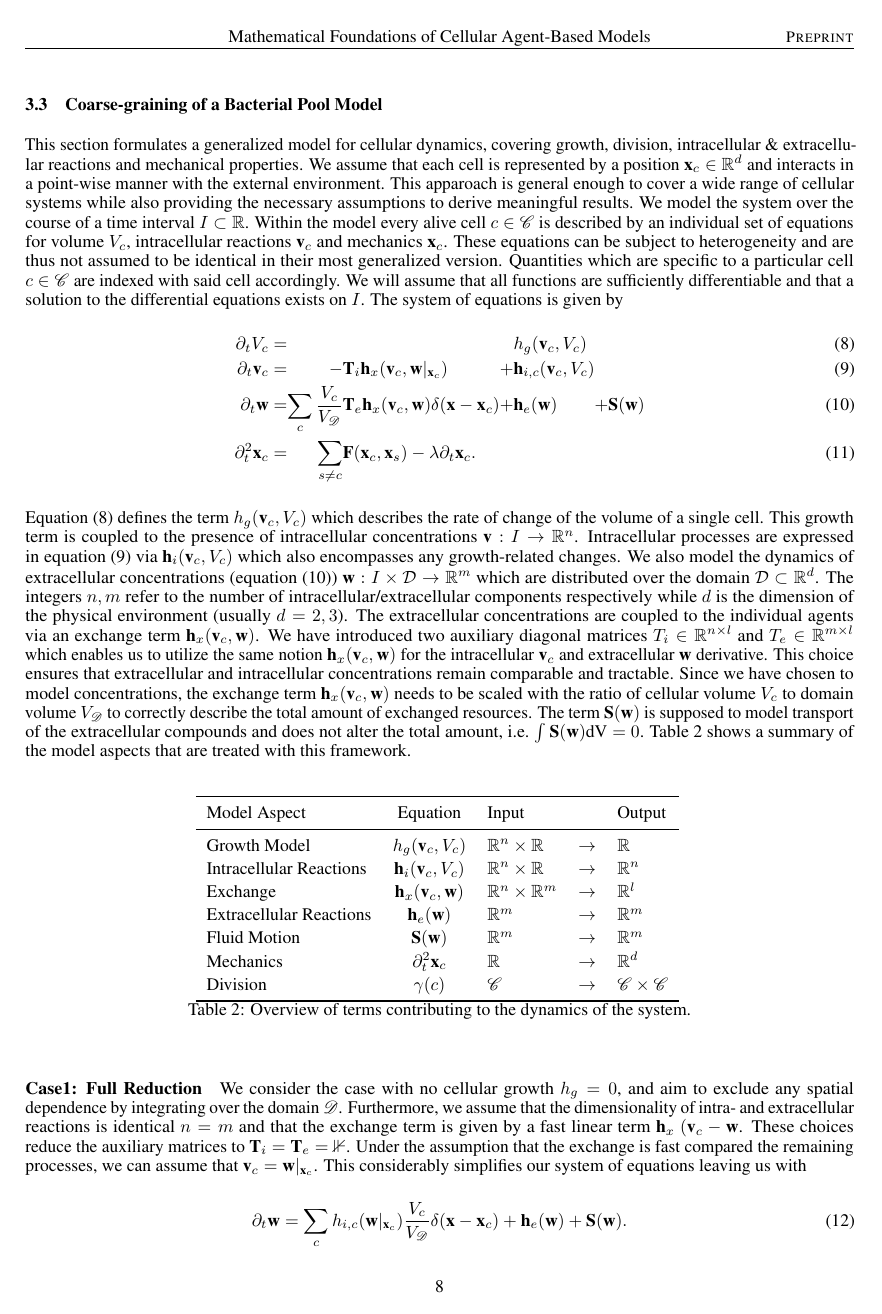
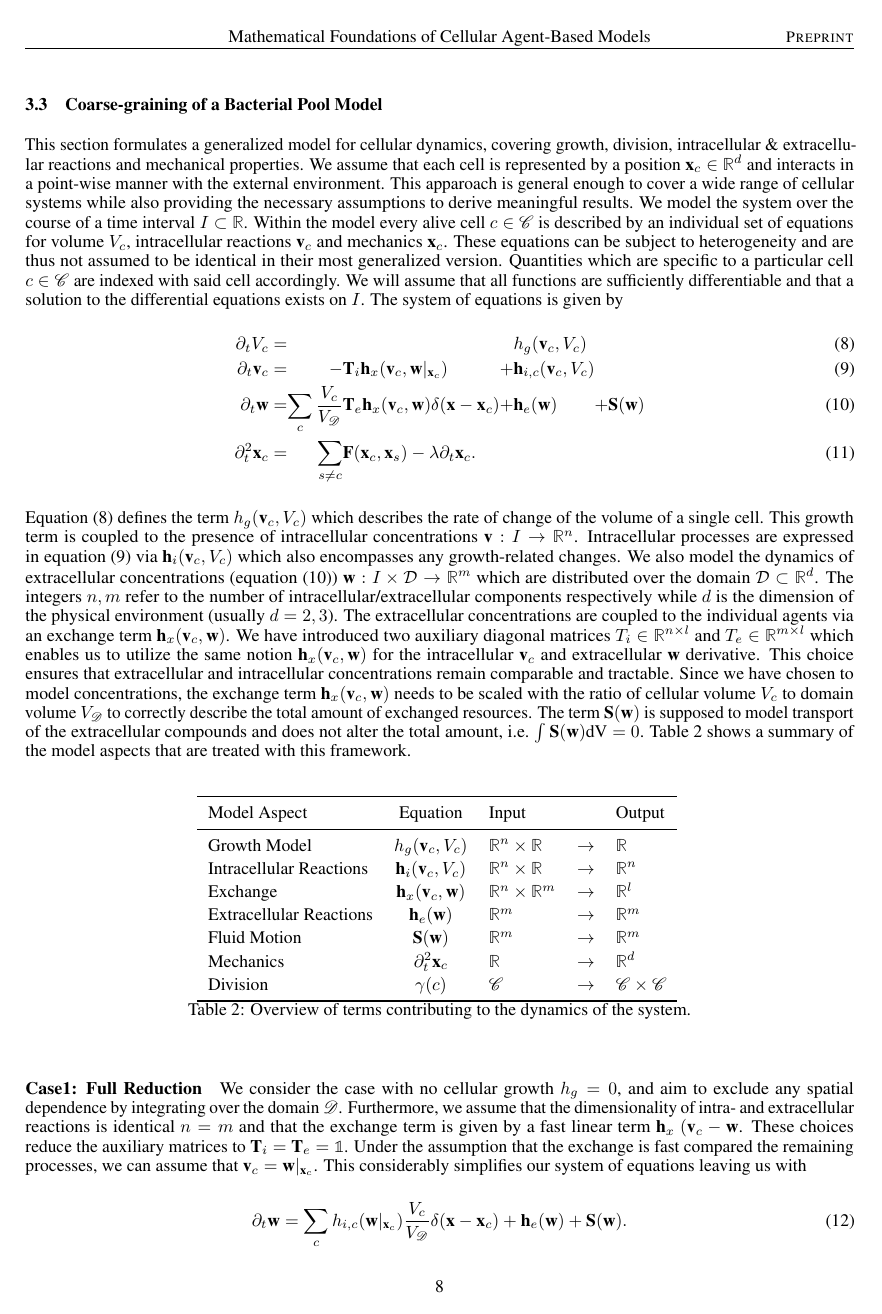
Before and after one commit to jonaspleyer/2025-theory-of-abms, a LaTeX paper (main.tex): page 8 of 12. Compiled offline with pdfLaTeX; a LaTeX package or settings file that is missing is left out.

Commit message:
add bbold for \mathbb{1}

```diff
--- a/main.tex
+++ b/main.tex
@@ -3,6 +3,7 @@
 \usepackage{arxiv}
 
 \usepackage{amsmath}
+\usepackage{bbold}
 \usepackage[utf8]{inputenc} % allow utf-8 input
 \usepackage[T1]{fontenc}    % use 8-bit T1 fonts
 \usepackage[hidelinks]{hyperref}       % hyperlinks
```
